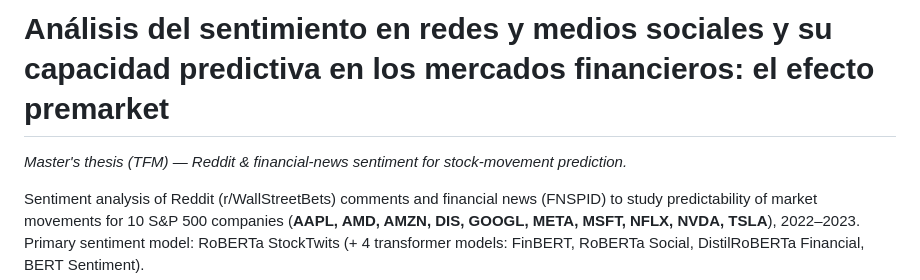
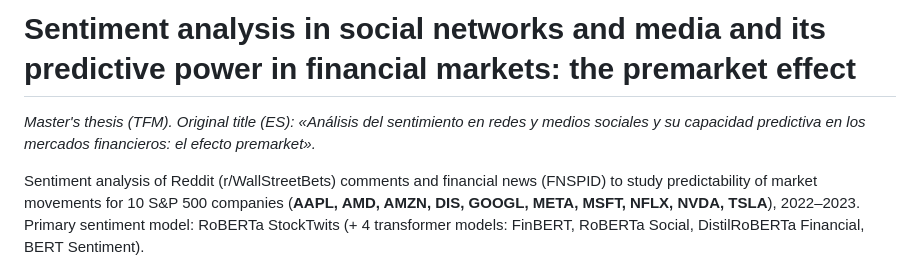
Before and after one commit to YelkoB/TFM-sentiment-stocks, a Markdown page: README.md, the part around the change. Rendered like a GitHub page.

Commit message:
Use the English title as the GitHub/README heading (manuscript stays in Spanish)

```diff
--- a/README.md
+++ b/README.md
@@ -1,6 +1,6 @@
-# Análisis del sentimiento en redes y medios sociales y su capacidad predictiva en los mercados financieros: el efecto premarket
+# Sentiment analysis in social networks and media and its predictive power in financial markets: the premarket effect
 
-*Master's thesis (TFM) — Reddit & financial-news sentiment for stock-movement prediction.*
+*Master's thesis (TFM). Original title (ES): «Análisis del sentimiento en redes y medios sociales y su capacidad predictiva en los mercados financieros: el efecto premarket».*
 
 Sentiment analysis of Reddit (r/WallStreetBets) comments and financial news (FNSPID)
 to study predictability of market movements for 10 S&P 500 companies
```
